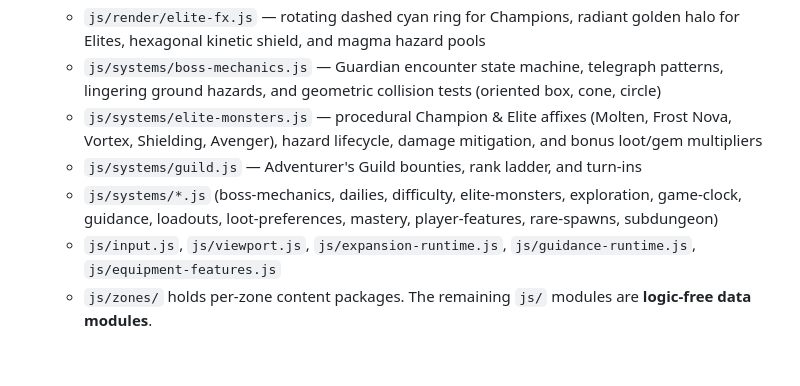
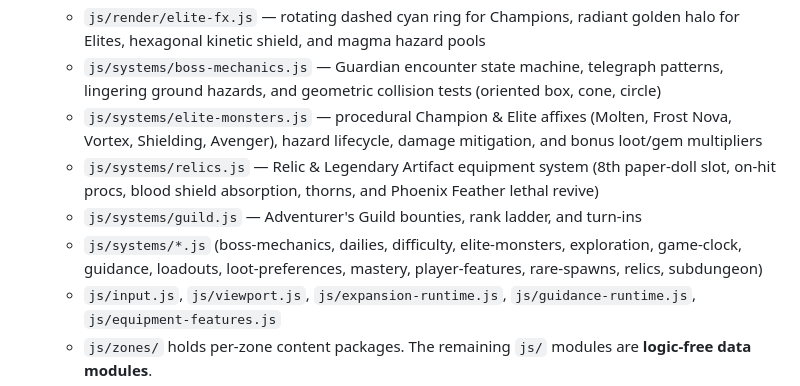
Before and after one commit to bankthananan/aetheria-online, a Markdown page: CLAUDE.md, the part around the change. Rendered like a GitHub page; blank space fills up the shorter version.

Commit message:
docs: document relic subsystem in CLAUDE.md

```diff
--- a/CLAUDE.md
+++ b/CLAUDE.md
@@ -53,8 +53,9 @@ If a harness needs an internal that isn't exported, add it to the `__AWO` export
   - `js/render/elite-fx.js` — rotating dashed cyan ring for Champions, radiant golden halo for Elites, hexagonal kinetic shield, and magma hazard pools
   - `js/systems/boss-mechanics.js` — Guardian encounter state machine, telegraph patterns, lingering ground hazards, and geometric collision tests (oriented box, cone, circle)
   - `js/systems/elite-monsters.js` — procedural Champion & Elite affixes (Molten, Frost Nova, Vortex, Shielding, Avenger), hazard lifecycle, damage mitigation, and bonus loot/gem multipliers
+  - `js/systems/relics.js` — Relic & Legendary Artifact equipment system (8th paper-doll slot, on-hit procs, blood shield absorption, thorns, and Phoenix Feather lethal revive)
   - `js/systems/guild.js` — Adventurer's Guild bounties, rank ladder, and turn-ins
-  - `js/systems/*.js` (boss-mechanics, dailies, difficulty, elite-monsters, exploration, game-clock, guidance, loadouts, loot-preferences, mastery, player-features, rare-spawns, subdungeon)
+  - `js/systems/*.js` (boss-mechanics, dailies, difficulty, elite-monsters, exploration, game-clock, guidance, loadouts, loot-preferences, mastery, player-features, rare-spawns, relics, subdungeon)
   - `js/input.js`, `js/viewport.js`, `js/expansion-runtime.js`, `js/guidance-runtime.js`, `js/equipment-features.js`
   - `js/zones/` holds per-zone content packages.
   The remaining `js/` modules are **logic-free data modules**.
```
